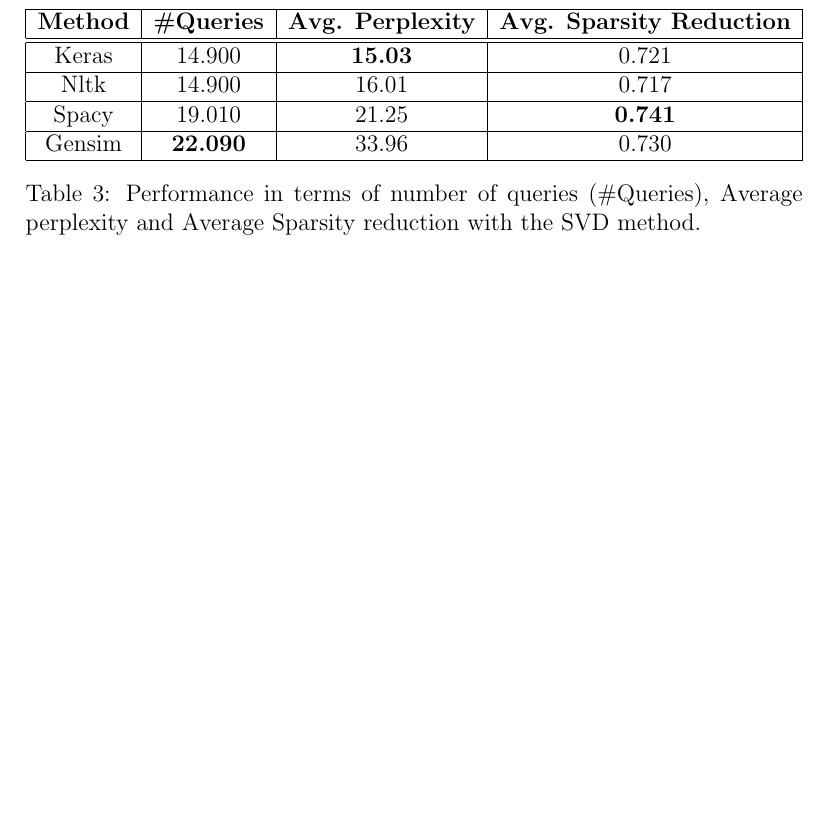
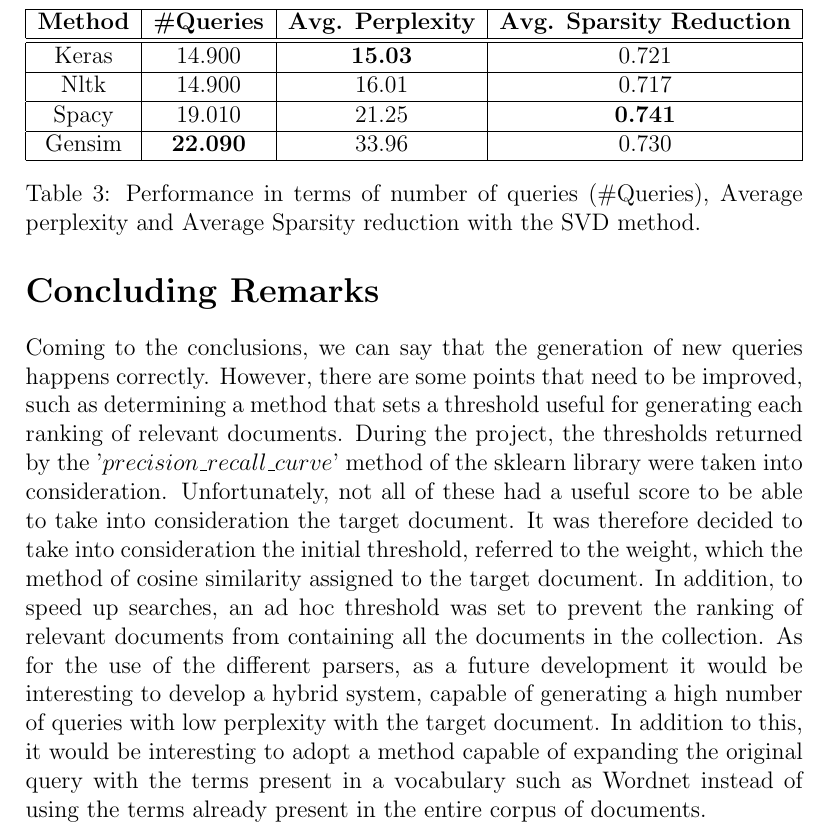
Before and after one commit to flavioforenza/Information-Retrieval-Paper, a LaTeX paper (main.tex, which reads chapters/Concluding remarks.tex): part of page 11 of 12 before the commit and part of page 11 of 13 after it, cut so that both start at the same text, the shorter picture padded with empty space. Compiled offline with pdfLaTeX.

Commit message:
finished conclusion

```diff
--- a/chapters/Concluding remarks.tex
+++ b/chapters/Concluding remarks.tex
@@ -1 +1,2 @@
 \section*{Concluding Remarks}
+Coming to the conclusions, we can say that the generation of new queries happens correctly. However, there are some points that need to be improved, such as determining a method that sets a threshold useful for generating each ranking of relevant documents. During the project, the thresholds returned by the '$precision\_recall\_curve$' method of the sklearn library were taken into consideration. Unfortunately, not all of these had a useful score to be able to take into consideration the target document. It was therefore decided to take into consideration the initial threshold, referred to the weight, which the method of cosine similarity assigned to the target document. In addition, to speed up searches, an ad hoc threshold was set to prevent the ranking of relevant documents from containing all the documents in the collection. As for the use of the different parsers, as a future development it would be interesting to develop a hybrid system, capable of generating a high number of queries with low perplexity with the target document. In addition to this, it would be interesting to adopt a method capable of expanding the original query with the terms present in a vocabulary such as Wordnet instead of using the terms already present in the entire corpus of documents.
```
Also changed, not shown: main.pdf, 3 other files.
